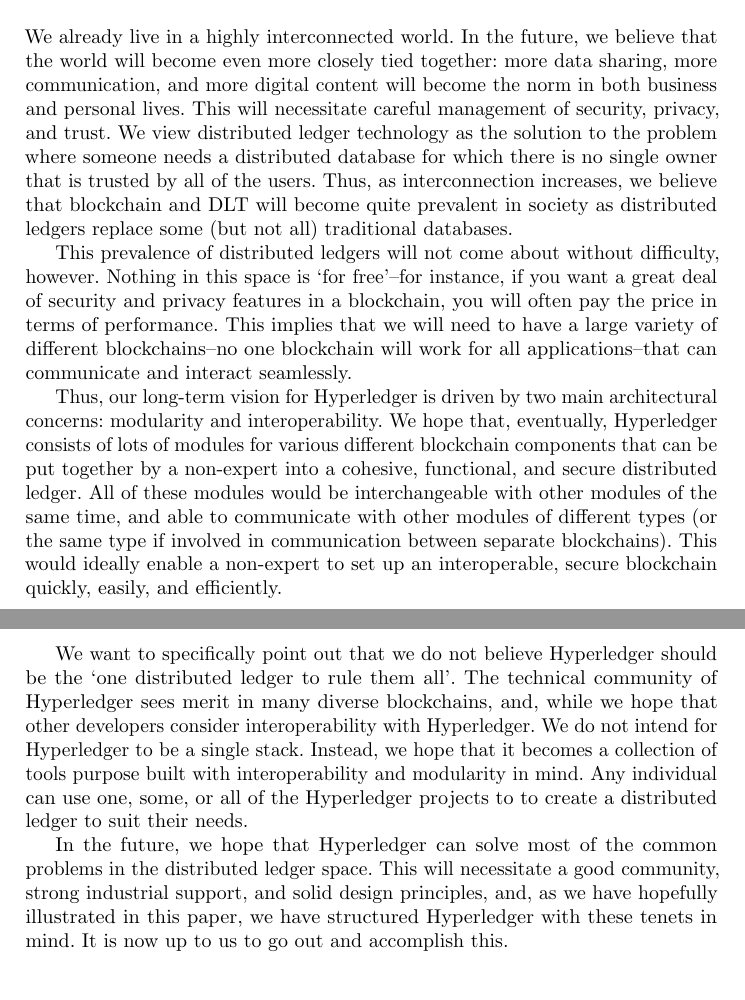
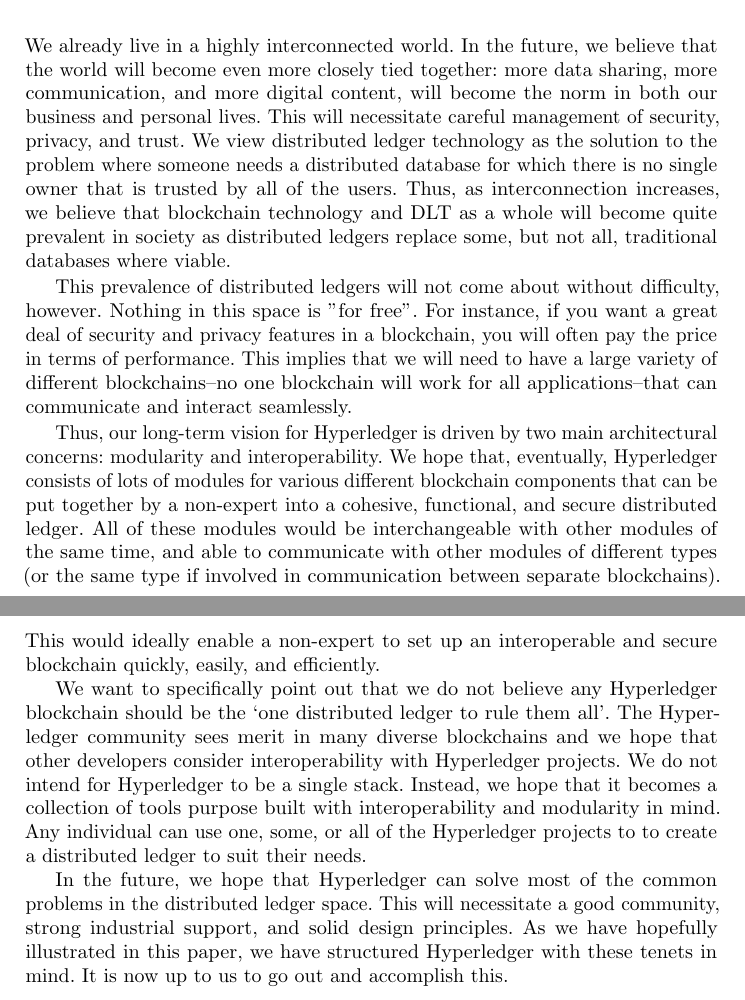
Before and after one commit to hyperledger-archives/hyperledgerwp, a LaTeX thesis (paper.tex, which reads vision.tex): two parts of pages 15 and 16 of 16, joined at a grey line, cut so that both start at the same text. Compiled offline with pdfLaTeX.

Commit message:
Update vision.tex
- Modified some wording to avoid confusion that there is a single Hyperledger blockchain (line 5)
- Minor edits
- Note: We use the acronym DLT but also Distributed Ledger Technology. Since we've used DLT in earlier sections, I think we can just use DLT off the bat. I didn't make any changes to this yet as I wanted to see what others thought.

```diff
--- a/vision.tex
+++ b/vision.tex
@@ -1,9 +1,9 @@
-We already live in a highly interconnected world. In the future, we believe that the world will become even more closely tied together: more data sharing, more communication, and more digital content will become the norm in both business and personal lives. This will necessitate careful management of security, privacy, and trust. We view distributed ledger technology as the solution to the problem where someone needs a distributed database for which there is no single owner that is trusted by all of the users. Thus, as interconnection increases, we believe that blockchain and DLT will become quite prevalent in society as distributed ledgers replace some (but not all) traditional databases.
+We already live in a highly interconnected world. In the future, we believe that the world will become even more closely tied together: more data sharing, more communication, and more digital content, will become the norm in both our business and personal lives. This will necessitate careful management of security, privacy, and trust. We view distributed ledger technology as the solution to the problem where someone needs a distributed database for which there is no single owner that is trusted by all of the users. Thus, as interconnection increases, we believe that blockchain technology and DLT as a whole will become quite prevalent in society as distributed ledgers replace some, but not all, traditional databases where viable.
 
-This prevalence of distributed ledgers will not come about without difficulty, however. Nothing in this space is `for free'--for instance, if you want a great deal of security and privacy features in a blockchain, you will often pay the price in terms of performance. This implies that we will need to have a large variety of different blockchains--no one blockchain will work for all applications--that can communicate and interact seamlessly.
+This prevalence of distributed ledgers will not come about without difficulty, however. Nothing in this space is "for free". For instance, if you want a great deal of security and privacy features in a blockchain, you will often pay the price in terms of performance. This implies that we will need to have a large variety of different blockchains--no one blockchain will work for all applications--that can communicate and interact seamlessly.
 
-Thus, our long-term vision for Hyperledger is driven by two main architectural concerns: modularity and interoperability. We hope that, eventually, Hyperledger consists of lots of modules for various different blockchain components that can be put together by a non-expert into a cohesive, functional, and secure distributed ledger. All of these modules would be interchangeable with other modules of the same time, and able to communicate with other modules of different types (or the same type if involved in communication between separate blockchains). This would ideally enable a non-expert to set up an interoperable, secure blockchain quickly, easily, and efficiently.
+Thus, our long-term vision for Hyperledger is driven by two main architectural concerns: modularity and interoperability. We hope that, eventually, Hyperledger consists of lots of modules for various different blockchain components that can be put together by a non-expert into a cohesive, functional, and secure distributed ledger. All of these modules would be interchangeable with other modules of the same time, and able to communicate with other modules of different types (or the same type if involved in communication between separate blockchains). This would ideally enable a non-expert to set up an interoperable and secure blockchain quickly, easily, and efficiently.
 
-We want to specifically point out that we do not believe Hyperledger should be the `one distributed ledger to rule them all'. The technical community of Hyperledger sees merit in many diverse blockchains, and, while we hope that other developers consider interoperability with Hyperledger.  We do not intend for Hyperledger to be a single stack. Instead, we hope that it becomes a collection of tools purpose built with interoperability and modularity in mind. Any individual can use one, some, or all of the Hyperledger projects to to create a distributed ledger to suit their needs.
+We want to specifically point out that we do not believe any Hyperledger blockchain should be the `one distributed ledger to rule them all'. The Hyperledger community sees merit in many diverse blockchains and we hope that other developers consider interoperability with Hyperledger projects. We do not intend for Hyperledger to be a single stack. Instead, we hope that it becomes a collection of tools purpose built with interoperability and modularity in mind. Any individual can use one, some, or all of the Hyperledger projects to to create a distributed ledger to suit their needs.
 
-In the future, we hope that Hyperledger can solve most of the common problems in the distributed ledger space. This will necessitate a good community, strong industrial support, and solid design principles, and, as we have hopefully illustrated in this paper, we have structured Hyperledger with these tenets in mind. It is now up to us to go out and accomplish this.
+In the future, we hope that Hyperledger can solve most of the common problems in the distributed ledger space. This will necessitate a good community, strong industrial support, and solid design principles. As we have hopefully illustrated in this paper, we have structured Hyperledger with these tenets in mind. It is now up to us to go out and accomplish this.
```
